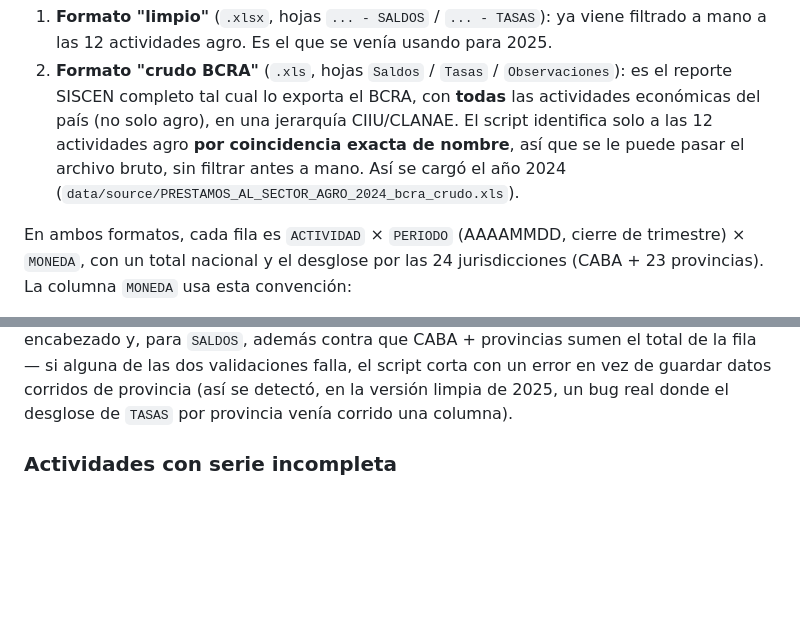
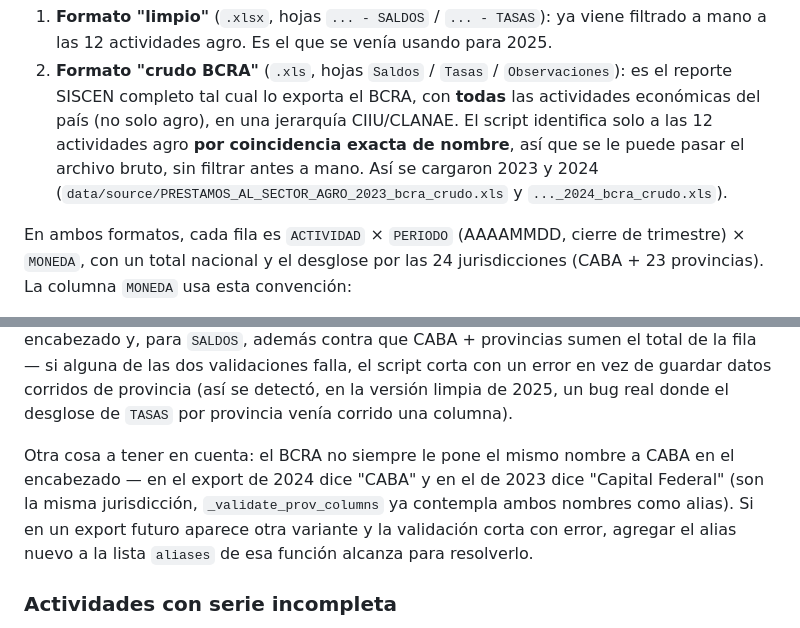
Before and after one commit to datamiazzo-2026/coni-creditos, a Markdown page: README.md, 2 parts joined by grey strips. GitHub-like rendering; blank space fills up the shorter version.

Commit message:
Documentar 2023 y el alias CABA/Capital Federal en el BCRA crudo

```diff
--- a/README.md
+++ b/README.md
@@ -33,8 +33,9 @@ dashboard muestre la serie completa combinada:
    BCRA, con **todas** las actividades económicas del país (no solo agro),
    en una jerarquía CIIU/CLANAE. El script identifica solo a las 12
    actividades agro **por coincidencia exacta de nombre**, así que se le
-   puede pasar el archivo bruto, sin filtrar antes a mano. Así se cargó el
-   año 2024 (`data/source/PRESTAMOS_AL_SECTOR_AGRO_2024_bcra_crudo.xls`).
+   puede pasar el archivo bruto, sin filtrar antes a mano. Así se cargaron
+   2023 y 2024 (`data/source/PRESTAMOS_AL_SECTOR_AGRO_2023_bcra_crudo.xls`
+   y `..._2024_bcra_crudo.xls`).
 
 En ambos formatos, cada fila es `ACTIVIDAD` × `PERIODO` (AAAAMMDD, cierre de
 trimestre) × `MONEDA`, con un total nacional y el desglose por las 24
@@ -84,6 +85,13 @@ validaciones falla, el script corta con un error en vez de guardar datos
 corridos de provincia (así se detectó, en la versión limpia de 2025, un
 bug real donde el desglose de `TASAS` por provincia venía corrido una
 columna).
+
+Otra cosa a tener en cuenta: el BCRA no siempre le pone el mismo nombre a
+CABA en el encabezado — en el export de 2024 dice "CABA" y en el de 2023
+dice "Capital Federal" (son la misma jurisdicción, `_validate_prov_columns`
+ya contempla ambos nombres como alias). Si en un export futuro aparece
+otra variante y la validación corta con error, agregar el alias nuevo a la
+lista `aliases` de esa función alcanza para resolverlo.
 
 ### Actividades con serie incompleta
 
```
